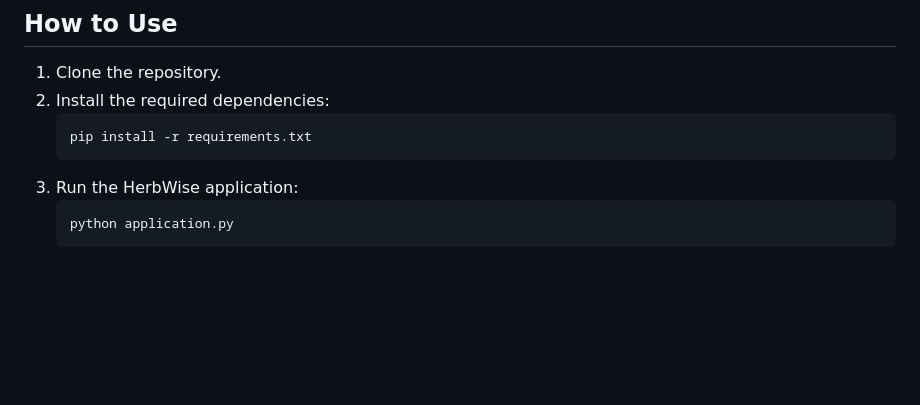
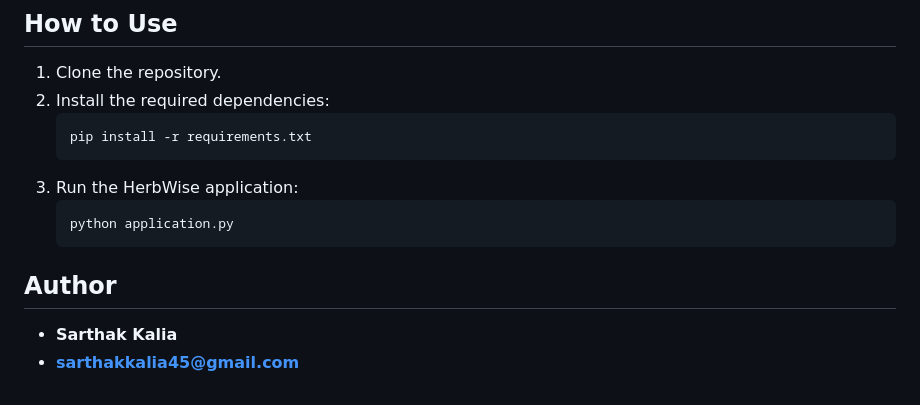
Before and after one commit to sarthakkalia/HerbWise-AI-Based-Herb-Classification-and-Chatbot-System, a Markdown page: README.md, the part around the change. Rendered like a GitHub page; blank space fills up the shorter version.

````diff
--- a/README.md
+++ b/README.md
@@ -105,3 +105,7 @@ The chatbot was tested using a custom dataset, with the following results:
    ```bash
    python application.py
    ```
+## Author
+
+- **Sarthak Kalia**
+- **sarthakkalia45@gmail.com**
````
